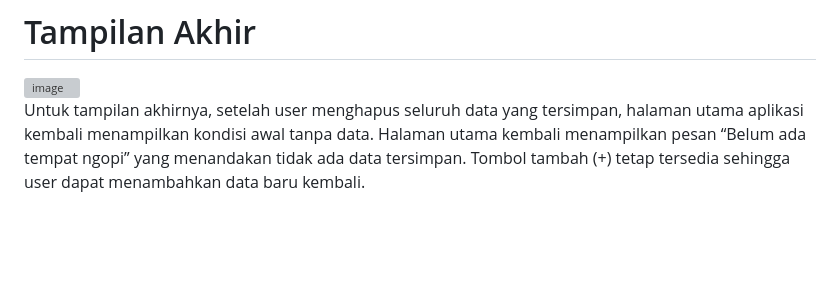
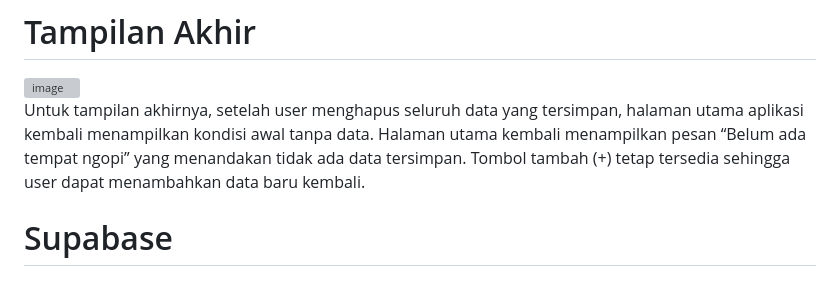
Before and after one commit to rahamad555/aplikasi_tempat_ngopiii, a Markdown page: README.md, the part around the change. GitHub-like rendering; blank space fills up the shorter version; grey boxes are pictures that could not be loaded.

```diff
--- a/README.md
+++ b/README.md
@@ -163,3 +163,7 @@ Setelah tombol Simpan ditekan, data tempat ngopi tersimpan dan aplikasi kembali
 
 
 Untuk tampilan akhirnya, setelah user menghapus seluruh data yang tersimpan, halaman utama aplikasi kembali menampilkan kondisi awal tanpa data. Halaman utama kembali menampilkan pesan “Belum ada tempat ngopi” yang menandakan tidak ada data tersimpan. Tombol tambah (+) tetap tersedia sehingga user dapat menambahkan data  baru kembali.
+
+
+
+# Supabase
```
